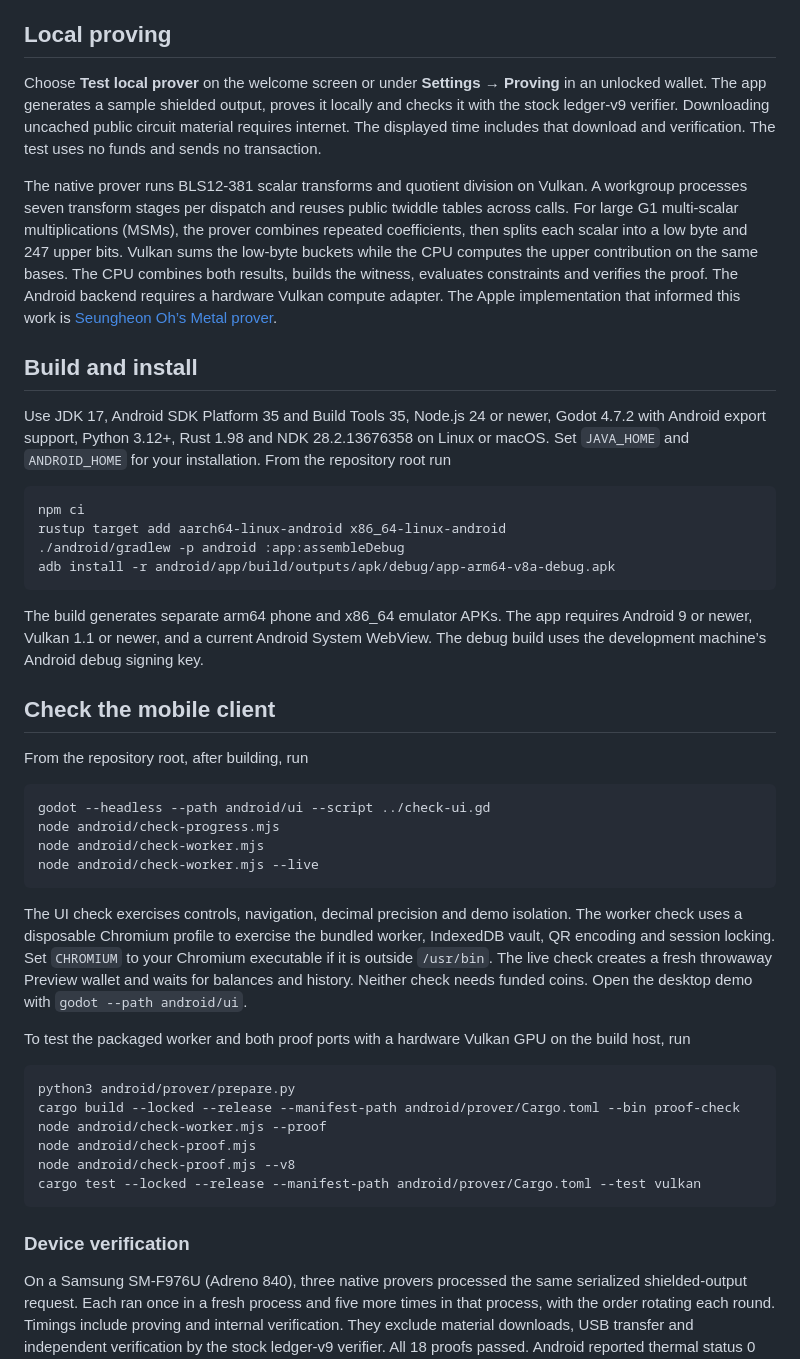
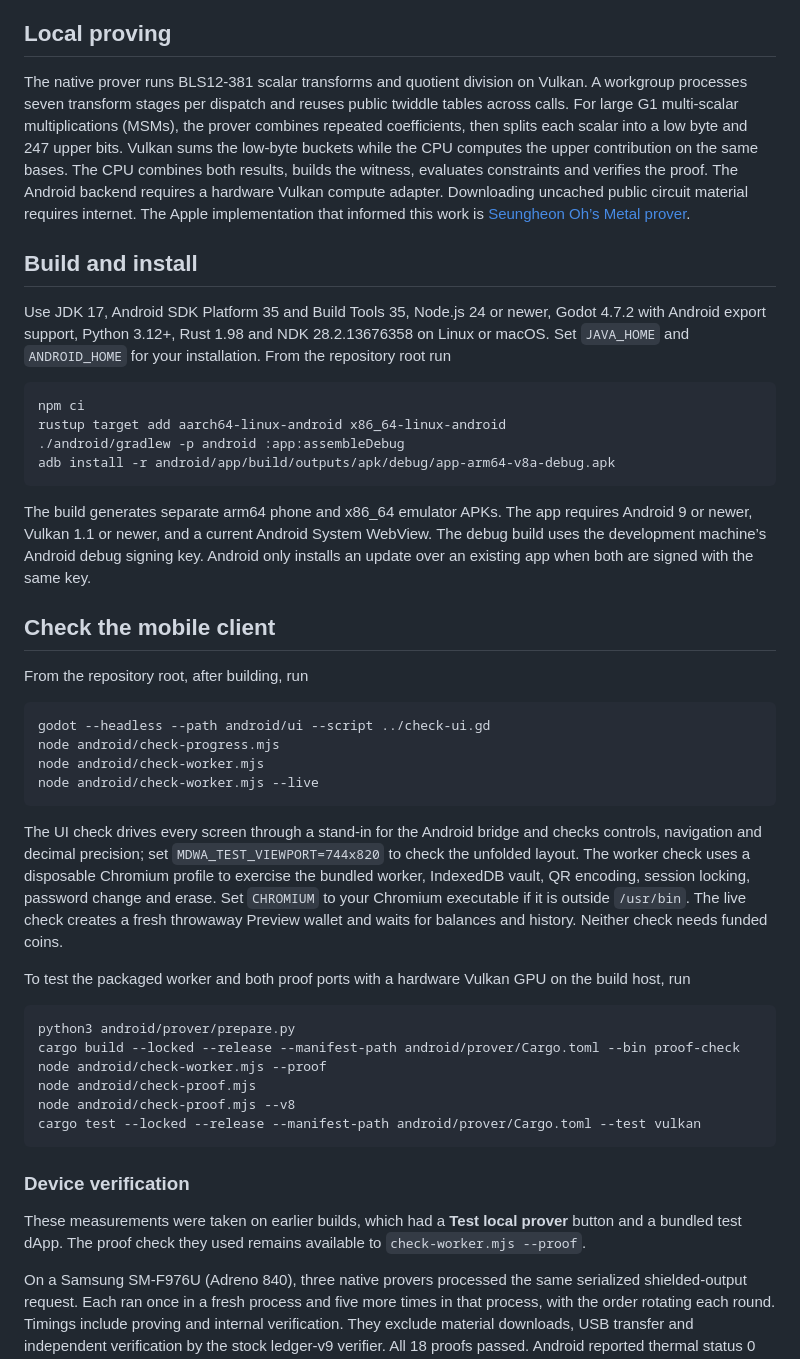
Before and after one commit to BurgessTG/atom-wallet, a Markdown page: android/README.md, the part around one of its changes. Drawn GitHub-style.

````diff
--- a/android/README.md
+++ b/android/README.md
@@ -22,9 +28,7 @@ The bottom icons open Wallet, Activity, Explore and Settings. Open an activity r
 
 ## Local proving
 
-Choose **Test local prover** on the welcome screen or under **Settings → Proving** in an unlocked wallet. The app generates a sample shielded output, proves it locally and checks it with the stock ledger-v9 verifier. Downloading uncached public circuit material requires internet. The displayed time includes that download and verification. The test uses no funds and sends no transaction.
-
-The native prover runs BLS12-381 scalar transforms and quotient division on Vulkan. A workgroup processes seven transform stages per dispatch and reuses public twiddle tables across calls. For large G1 multi-scalar multiplications (MSMs), the prover combines repeated coefficients, then splits each scalar into a low byte and 247 upper bits. Vulkan sums the low-byte buckets while the CPU computes the upper contribution on the same bases. The CPU combines both results, builds the witness, evaluates constraints and verifies the proof. The Android backend requires a hardware Vulkan compute adapter. The Apple implementation that informed this work is [Seungheon Oh’s Metal prover](https://github.com/SeungheonOh/midnight-zk/tree/3531dff44cc66c5c6afaa15d49bae3b207362b04/metal).
+The native prover runs BLS12-381 scalar transforms and quotient division on Vulkan. A workgroup processes seven transform stages per dispatch and reuses public twiddle tables across calls. For large G1 multi-scalar multiplications (MSMs), the prover combines repeated coefficients, then splits each scalar into a low byte and 247 upper bits. Vulkan sums the low-byte buckets while the CPU computes the upper contribution on the same bases. The CPU combines both results, builds the witness, evaluates constraints and verifies the proof. The Android backend requires a hardware Vulkan compute adapter. Downloading uncached public circuit material requires internet. The Apple implementation that informed this work is [Seungheon Oh’s Metal prover](https://github.com/SeungheonOh/midnight-zk/tree/3531dff44cc66c5c6afaa15d49bae3b207362b04/metal).
 
 ## Build and install
 
@@ -37,7 +41,7 @@ rustup target add aarch64-linux-android x86_64-linux-android
 adb install -r android/app/build/outputs/apk/debug/app-arm64-v8a-debug.apk
 ```
 
-The build generates separate arm64 phone and x86_64 emulator APKs. The app requires Android 9 or newer, Vulkan 1.1 or newer, and a current Android System WebView. The debug build uses the development machine’s Android debug signing key.
+The build generates separate arm64 phone and x86_64 emulator APKs. The app requires Android 9 or newer, Vulkan 1.1 or newer, and a current Android System WebView. The debug build uses the development machine’s Android debug signing key. Android only installs an update over an existing app when both are signed with the same key.
 
 ## Check the mobile client
 
@@ -50,7 +54,7 @@ node android/check-worker.mjs
 node android/check-worker.mjs --live
 ```
 
-The UI check exercises controls, navigation, decimal precision and demo isolation. The worker check uses a disposable Chromium profile to exercise the bundled worker, IndexedDB vault, QR encoding and session locking. Set `CHROMIUM` to your Chromium executable if it is outside `/usr/bin`. The live check creates a fresh throwaway Preview wallet and waits for balances and history. Neither check needs funded coins. Open the desktop demo with `godot --path android/ui`.
+The UI check drives every screen through a stand-in for the Android bridge and checks controls, navigation and decimal precision; set `MDWA_TEST_VIEWPORT=744x820` to check the unfolded layout. The worker check uses a disposable Chromium profile to exercise the bundled worker, IndexedDB vault, QR encoding, session locking, password change and erase. Set `CHROMIUM` to your Chromium executable if it is outside `/usr/bin`. The live check creates a fresh throwaway Preview wallet and waits for balances and history. Neither check needs funded coins.
 
 To test the packaged worker and both proof ports with a hardware Vulkan GPU on the build host, run
 
@@ -64,6 +68,8 @@ cargo test --locked --release --manifest-path android/prover/Cargo.toml --test v
 ```
 
 ### Device verification
+
+These measurements were taken on earlier builds, which had a **Test local prover** button and a bundled test dApp. The proof check they used remains available to `check-worker.mjs --proof`.
 
 On a Samsung SM-F976U (Adreno 840), three native provers processed the same serialized shielded-output request. Each ran once in a fresh process and five more times in that process, with the order rotating each round. Timings include proving and internal verification. They exclude material downloads, USB transfer and independent verification by the stock ledger-v9 verifier. All 18 proofs passed. Android reported thermal status 0 before and after the comparison.
 
````
Also changed, not shown: other parts of android/README.md (+14 -8 lines), README.md (+1 -1 lines), docs/screenshots/android-overview.png, 7 other files.
